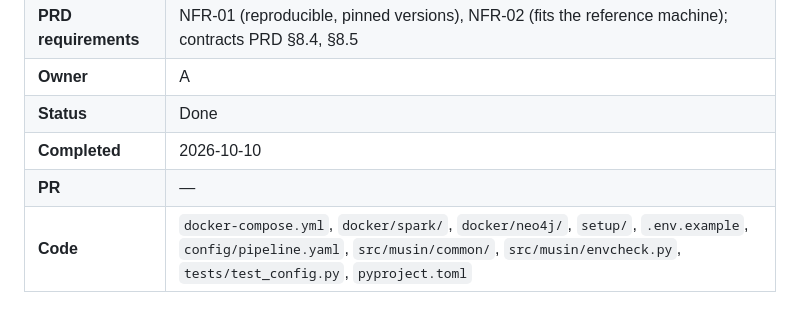
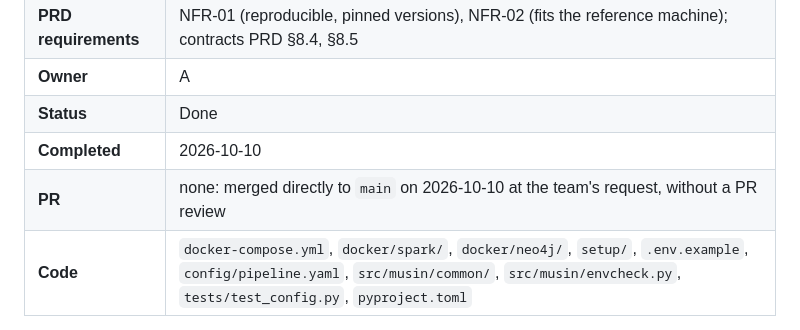
Before and after one commit to Pgramer1/musin, a Markdown page: docs/features/F1.1-dev-environment.md, the part around the change. Rendered like a GitHub page.

Commit message:
F1.1: record direct merge to main

```diff
--- a/docs/features/F1.1-dev-environment.md
+++ b/docs/features/F1.1-dev-environment.md
@@ -7,7 +7,7 @@
 | **Owner** | A |
 | **Status** | Done |
 | **Completed** | 2026-10-10 |
-| **PR** | — |
+| **PR** | none: merged directly to `main` on 2026-10-10 at the team's request, without a PR review |
 | **Code** | `docker-compose.yml`, `docker/spark/`, `docker/neo4j/`, `setup/`, `.env.example`, `config/pipeline.yaml`, `src/musin/common/`, `src/musin/envcheck.py`, `tests/test_config.py`, `pyproject.toml` |
 
 ## 1. Purpose
```
